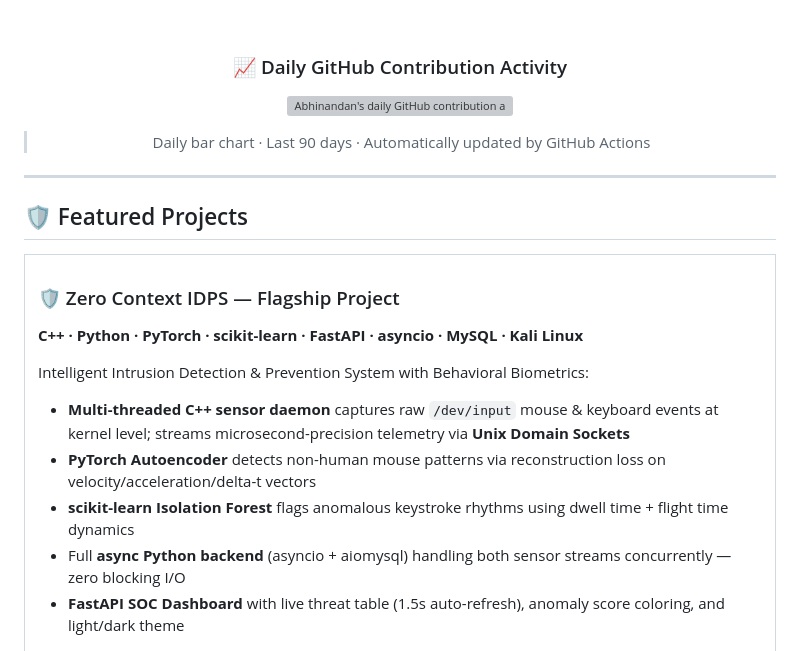
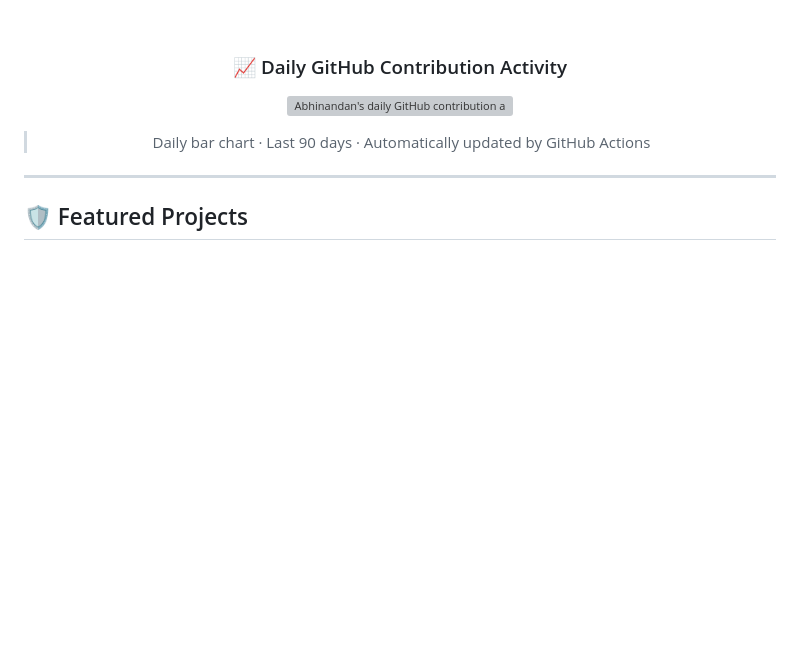
Before and after one commit to A23894843/A23894843, a Markdown page: README.md, the part around one of its changes. Rendered like a GitHub page; blank space fills up the shorter version; grey boxes are pictures that could not be loaded.

Commit message:
Simplify featured projects section in README
Removed detailed project descriptions and replaced with a simplified list of featured projects.

```diff
--- a/README.md
+++ b/README.md
@@ -92,17 +92,3 @@ class Abhinandan:
 
 ## 🛡️ Featured Projects
 
-<table>
-<tr>
-<td colspan="2">
-
-### 🛡️ Zero Context IDPS — Flagship Project
-**C++ · Python · PyTorch · scikit-learn · FastAPI · asyncio · MySQL · Kali Linux**
-
-Intelligent Intrusion Detection & Prevention System with Behavioral Biometrics:
-- **Multi-threaded C++ sensor daemon** captures raw `/dev/input` mouse & keyboard events at kernel level; streams microsecond-precision telemetry via **Unix Domain Sockets**
-- **PyTorch Autoencoder** detects non-human mouse patterns via reconstruction loss on velocity/acceleration/delta-t vectors
-- **scikit-learn Isolation Forest** flags anomalous keystroke rhythms using dwell time + flight time dynamics
-- Full **async Python backend** (asyncio + aiomysql) handling both sensor streams concurrently — zero blocking I/O
-- **FastAPI SOC Dashboard** with live threat table (1.5s auto-refresh), anomaly score coloring, and light/dark theme
-
```
Also changed, not shown: other parts of README.md (+9 -101 lines).
